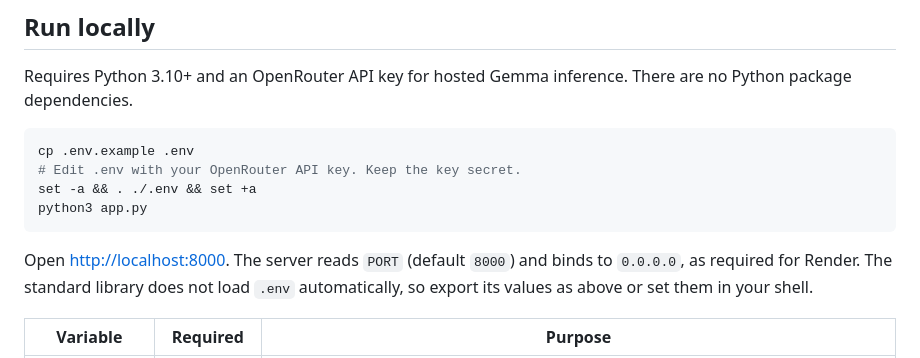
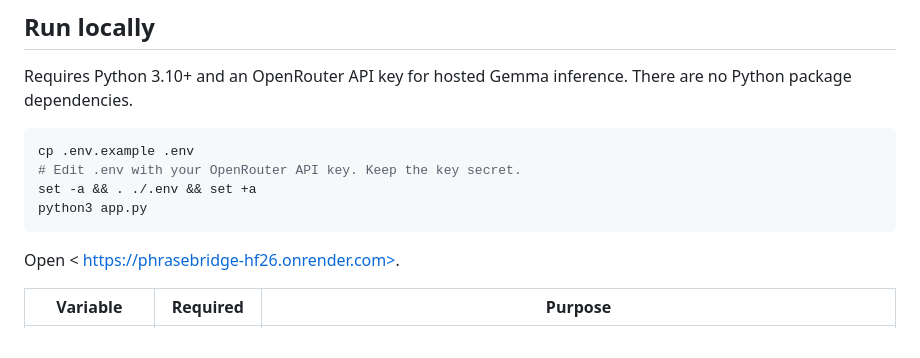
Before and after one commit to Devansh1093/phrasebridge-hf26, a Markdown page: README.md, the part around the change. Rendered like a GitHub page.

````diff
--- a/README.md
+++ b/README.md
@@ -17,7 +17,7 @@ set -a && . ./.env && set +a
 python3 app.py
 ```
 
-Open <http://localhost:8000>. The server reads `PORT` (default `8000`) and binds to `0.0.0.0`, as required for Render. The standard library does not load `.env` automatically, so export its values as above or set them in your shell.
+Open < https://phrasebridge-hf26.onrender.com>.
 
 | Variable | Required | Purpose |
 | --- | --- | --- |
````
